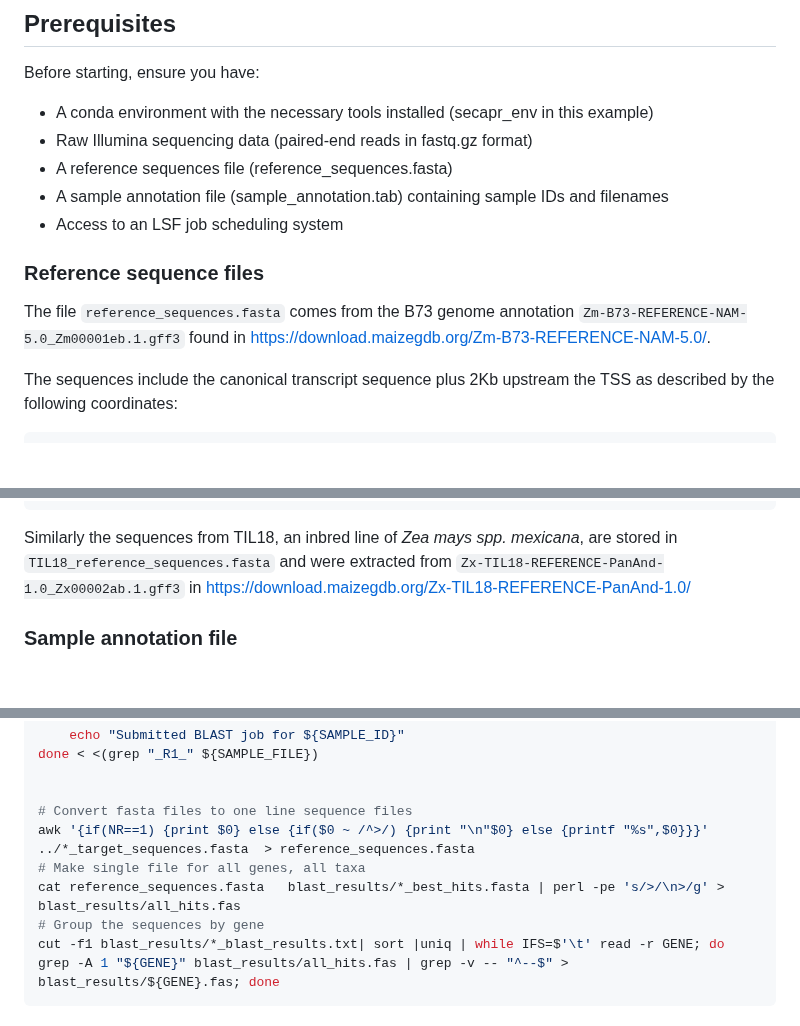
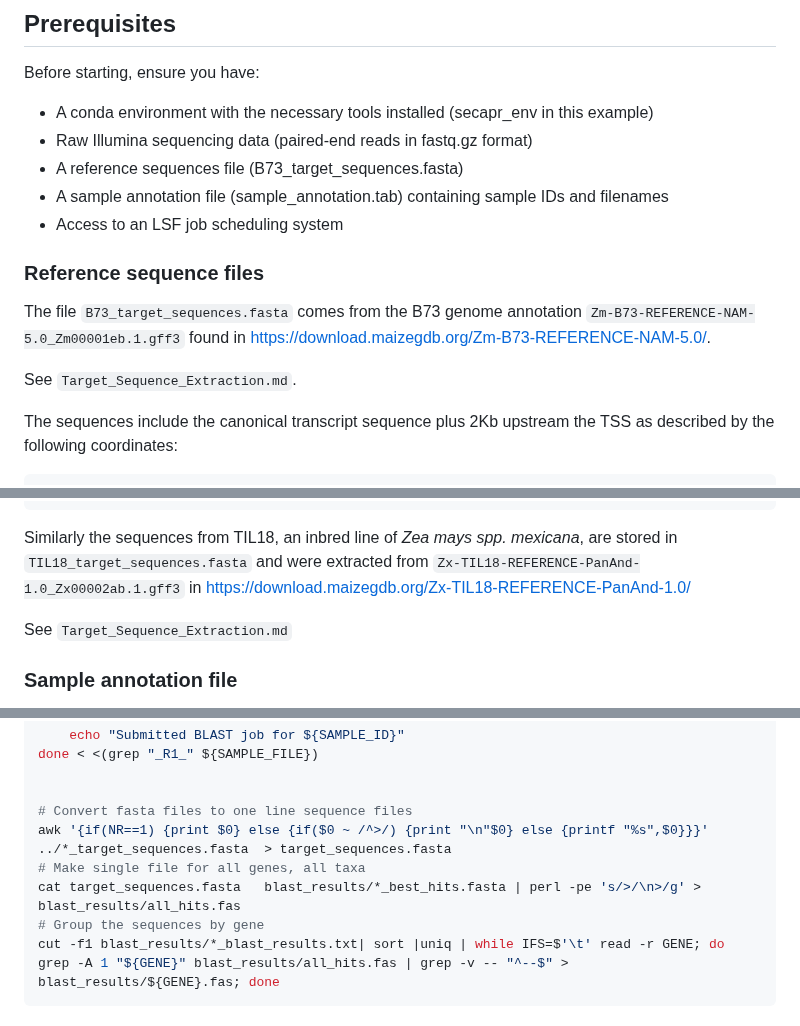
Before and after one commit to sawers-rellan-labs/targseq, a Markdown page: docs/denovo_pipeline_guide.md, 3 parts joined by grey strips. Drawn GitHub-style; blank space fills up the shorter version.

Commit message:
change reference_sequences to target_sequences

````diff
--- a/docs/denovo_pipeline_guide.md
+++ b/docs/denovo_pipeline_guide.md
@@ -58,14 +58,16 @@ Before starting, ensure you have:
 
 - A conda environment with the necessary tools installed (secapr_env in this example)
 - Raw Illumina sequencing data (paired-end reads in fastq.gz format)
-- A reference sequences file (reference_sequences.fasta)
+- A reference sequences file (B73_target_sequences.fasta)
 - A sample annotation file (sample_annotation.tab) containing sample IDs and filenames
 - Access to an LSF job scheduling system
 
 ### Reference sequence files
 
-The file  `reference_sequences.fasta` comes from the B73 genome annotation `Zm-B73-REFERENCE-NAM-5.0_Zm00001eb.1.gff3`
+The file  `B73_target_sequences.fasta` comes from the B73 genome annotation `Zm-B73-REFERENCE-NAM-5.0_Zm00001eb.1.gff3`
 found in https://download.maizegdb.org/Zm-B73-REFERENCE-NAM-5.0/.
+
+See `Target_Sequence_Extraction.md`.
 
 The sequences include the canonical transcript sequence plus 2Kb upstream the TSS as described by the following coordinates:
 
@@ -89,8 +91,10 @@ The sequences include the canonical transcript sequence plus 2Kb upstream the TS
 ```
 
 Similarly the sequences from TIL18, an inbred line of *Zea mays spp. mexicana*,
-are stored in  `TIL18_reference_sequences.fasta` and were extracted from  `Zx-TIL18-REFERENCE-PanAnd-1.0_Zx00002ab.1.gff3`
+are stored in  `TIL18_target_sequences.fasta` and were extracted from  `Zx-TIL18-REFERENCE-PanAnd-1.0_Zx00002ab.1.gff3`
 in https://download.maizegdb.org/Zx-TIL18-REFERENCE-PanAnd-1.0/
+
+See `Target_Sequence_Extraction.md`
 
 ### Sample annotation file
 
@@ -390,9 +393,9 @@ done < <(grep "_R1_" ${SAMPLE_FILE})
 
 
 # Convert fasta files to one line sequence files
-awk '{if(NR==1) {print $0} else {if($0 ~ /^>/) {print "\n"$0} else {printf "%s",$0}}}' ../*_target_sequences.fasta  > reference_sequences.fasta
+awk '{if(NR==1) {print $0} else {if($0 ~ /^>/) {print "\n"$0} else {printf "%s",$0}}}' ../*_target_sequences.fasta  > target_sequences.fasta
 # Make single file for all genes, all taxa
-cat reference_sequences.fasta   blast_results/*_best_hits.fasta | perl -pe 's/>/\n>/g' > blast_results/all_hits.fas
+cat target_sequences.fasta   blast_results/*_best_hits.fasta | perl -pe 's/>/\n>/g' > blast_results/all_hits.fas
 # Group the sequences by gene
 cut -f1 blast_results/*_blast_results.txt| sort |uniq | while IFS=$'\t' read -r GENE; do grep -A 1 "${GENE}" blast_results/all_hits.fas | grep -v -- "^--$" > blast_results/${GENE}.fas; done
 ```
````
Also changed, not shown: other parts of docs/denovo_pipeline_guide.md (+5 -6 lines).
